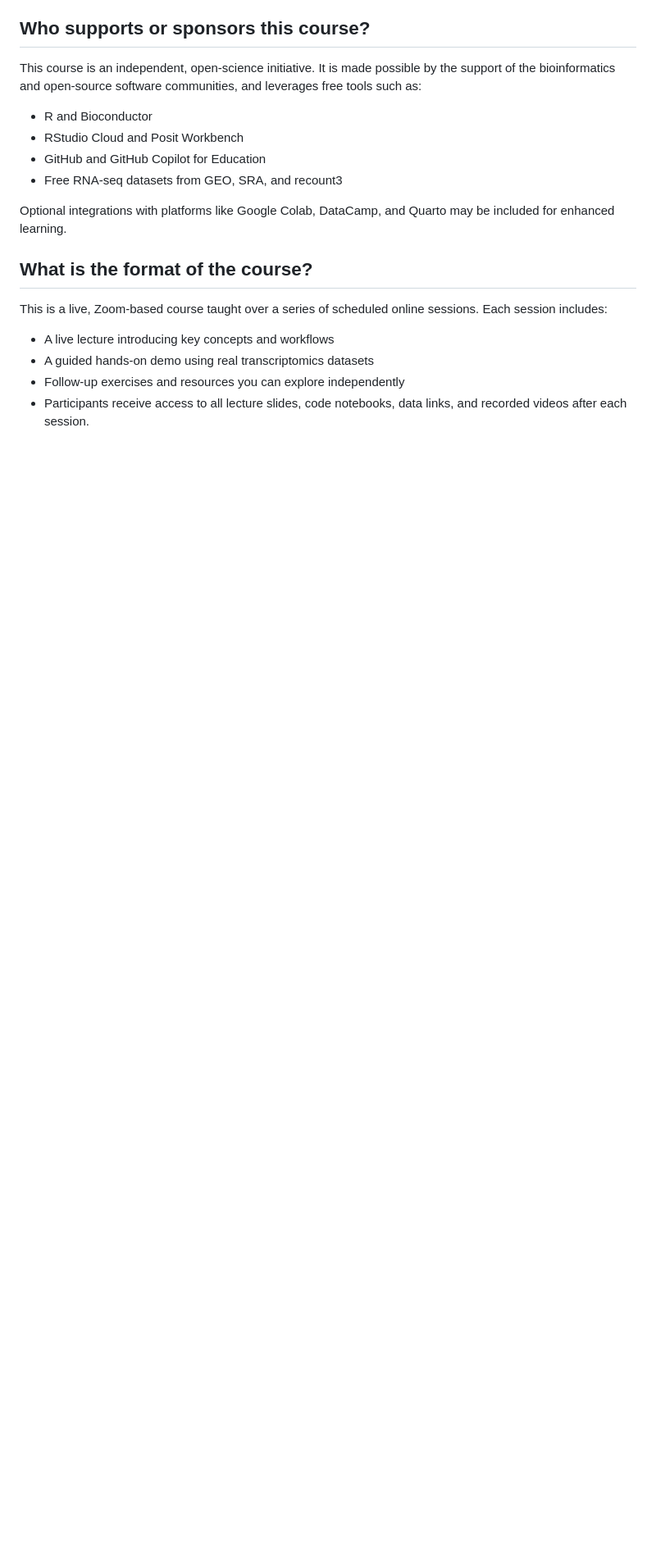
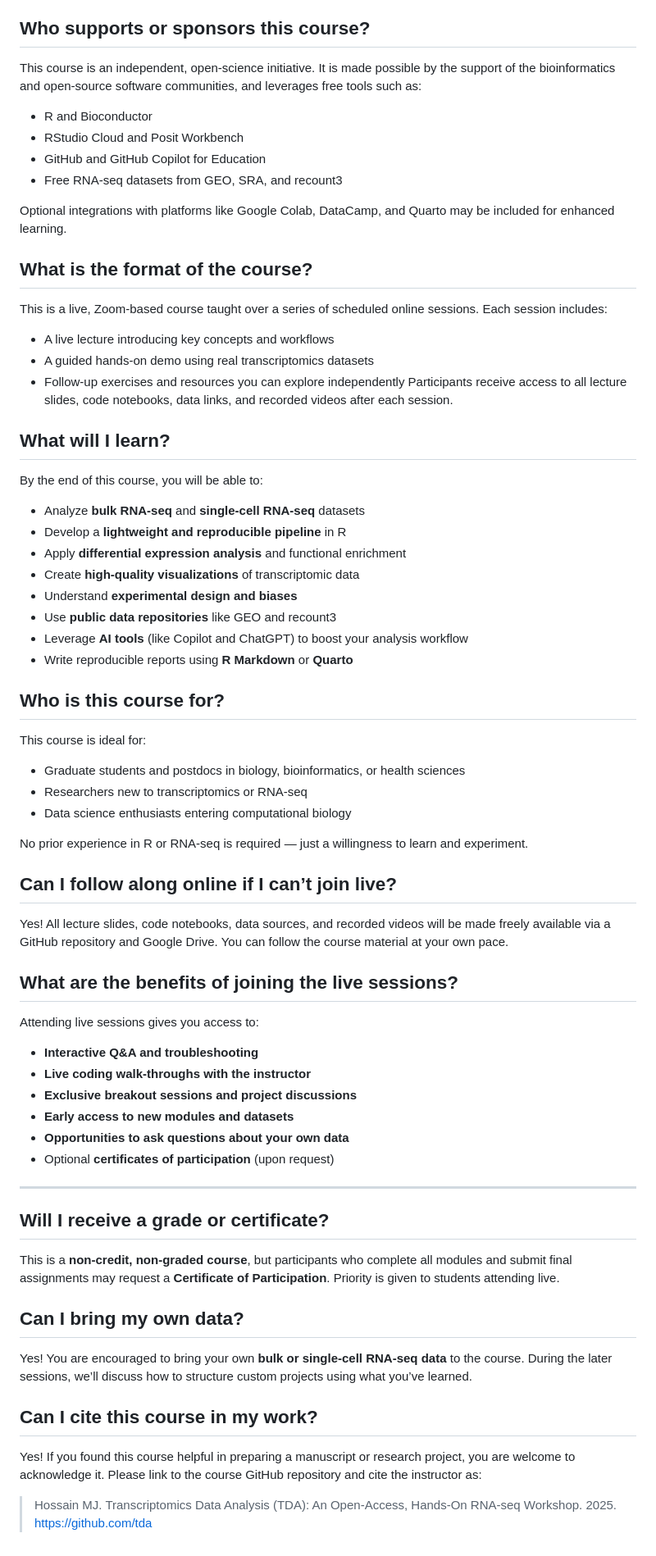
Before and after one commit to hossainlab/transcriptomics, a Markdown page: README.md, the part around the change. Shown: that part at 82% size. Drawn GitHub-style; blank space fills up the shorter version.

```diff
--- a/README.md
+++ b/README.md
@@ -31,4 +31,57 @@ This is a live, Zoom-based course taught over a series of scheduled online sessi
 - A live lecture introducing key concepts and workflows
 - A guided hands-on demo using real transcriptomics datasets
 - Follow-up exercises and resources you can explore independently
-- Participants receive access to all lecture slides, code notebooks, data links, and recorded videos after each session.
+Participants receive access to all lecture slides, code notebooks, data links, and recorded videos after each session.
+
+## What will I learn?
+By the end of this course, you will be able to:
+
+- Analyze **bulk RNA-seq** and **single-cell RNA-seq** datasets
+- Develop a **lightweight and reproducible pipeline** in R
+- Apply **differential expression analysis** and functional enrichment
+- Create **high-quality visualizations** of transcriptomic data
+- Understand **experimental design and biases**
+- Use **public data repositories** like GEO and recount3
+- Leverage **AI tools** (like Copilot and ChatGPT) to boost your analysis workflow
+- Write reproducible reports using **R Markdown** or **Quarto**
+
+
+## Who is this course for?
+This course is ideal for:
+
+- Graduate students and postdocs in biology, bioinformatics, or health sciences
+- Researchers new to transcriptomics or RNA-seq
+- Data science enthusiasts entering computational biology
+
+No prior experience in R or RNA-seq is required — just a willingness to learn and experiment.
+
+## Can I follow along online if I can’t join live?
+
+Yes! All lecture slides, code notebooks, data sources, and recorded videos will be made freely available via a GitHub repository and Google Drive. You can follow the course material at your own pace.
+
+## What are the benefits of joining the live sessions?
+
+Attending live sessions gives you access to:
+
+- **Interactive Q&A and troubleshooting**
+- **Live coding walk-throughs with the instructor**
+- **Exclusive breakout sessions and project discussions**
+- **Early access to new modules and datasets**
+- **Opportunities to ask questions about your own data**
+- Optional **certificates of participation** (upon request)
+
+---
+
+## Will I receive a grade or certificate?
+
+This is a **non-credit, non-graded course**, but participants who complete all modules and submit final assignments may request a **Certificate of Participation**. Priority is given to students attending live.
+
+## Can I bring my own data?
+
+Yes! You are encouraged to bring your own **bulk or single-cell RNA-seq data** to the course. During the later sessions, we’ll discuss how to structure custom projects using what you’ve learned.
+
+## Can I cite this course in my work?
+
+Yes! If you found this course helpful in preparing a manuscript or research project, you are welcome to acknowledge it. Please link to the course GitHub repository and cite the instructor as:
+
+> Hossain MJ. Transcriptomics Data Analysis (TDA): An Open-Access, Hands-On RNA-seq Workshop. 2025. https://github.com/tda
```
